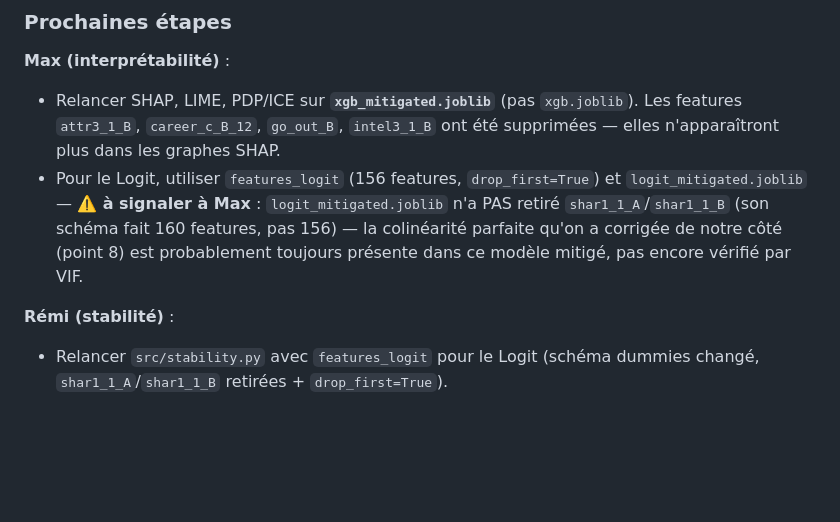
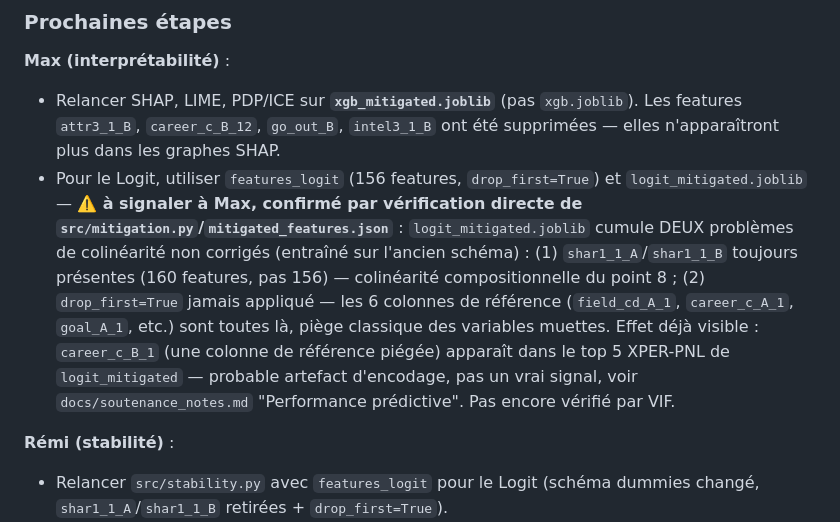
Before and after one commit to MaximilienLuc/Dating_app, a Markdown page: CLAUDE.md, the part around the change. GitHub-like rendering; blank space fills up the shorter version.

```diff
--- a/CLAUDE.md
+++ b/CLAUDE.md
@@ -97,7 +97,7 @@ XPER étendu à 3 métriques (base + mitigés, logit/xgb) : `AUC` (perf statisti
 
 **Max (interprétabilité)** :
 - Relancer SHAP, LIME, PDP/ICE sur **`xgb_mitigated.joblib`** (pas `xgb.joblib`). Les features `attr3_1_B`, `career_c_B_12`, `go_out_B`, `intel3_1_B` ont été supprimées — elles n'apparaîtront plus dans les graphes SHAP.
-- Pour le Logit, utiliser `features_logit` (156 features, `drop_first=True`) et `logit_mitigated.joblib` — **⚠️ à signaler à Max** : `logit_mitigated.joblib` n'a PAS retiré `shar1_1_A`/`shar1_1_B` (son schéma fait 160 features, pas 156) — la colinéarité parfaite qu'on a corrigée de notre côté (point 8) est probablement toujours présente dans ce modèle mitigé, pas encore vérifié par VIF.
+- Pour le Logit, utiliser `features_logit` (156 features, `drop_first=True`) et `logit_mitigated.joblib` — **⚠️ à signaler à Max, confirmé par vérification directe de `src/mitigation.py`/`mitigated_features.json`** : `logit_mitigated.joblib` cumule DEUX problèmes de colinéarité non corrigés (entraîné sur l'ancien schéma) : (1) `shar1_1_A`/`shar1_1_B` toujours présentes (160 features, pas 156) — colinéarité compositionnelle du point 8 ; (2) `drop_first=True` jamais appliqué — les 6 colonnes de référence (`field_cd_A_1`, `career_c_A_1`, `goal_A_1`, etc.) sont toutes là, piège classique des variables muettes. Effet déjà visible : `career_c_B_1` (une colonne de référence piégée) apparaît dans le top 5 XPER-PNL de `logit_mitigated` — probable artefact d'encodage, pas un vrai signal, voir `docs/soutenance_notes.md` "Performance prédictive". Pas encore vérifié par VIF.
 
 **Rémi (stabilité)** :
 - Relancer `src/stability.py` avec `features_logit` pour le Logit (schéma dummies changé, `shar1_1_A`/`shar1_1_B` retirées + `drop_first=True`).
```
Also changed, not shown: docs/soutenance_notes.md (+23 -0 lines).
